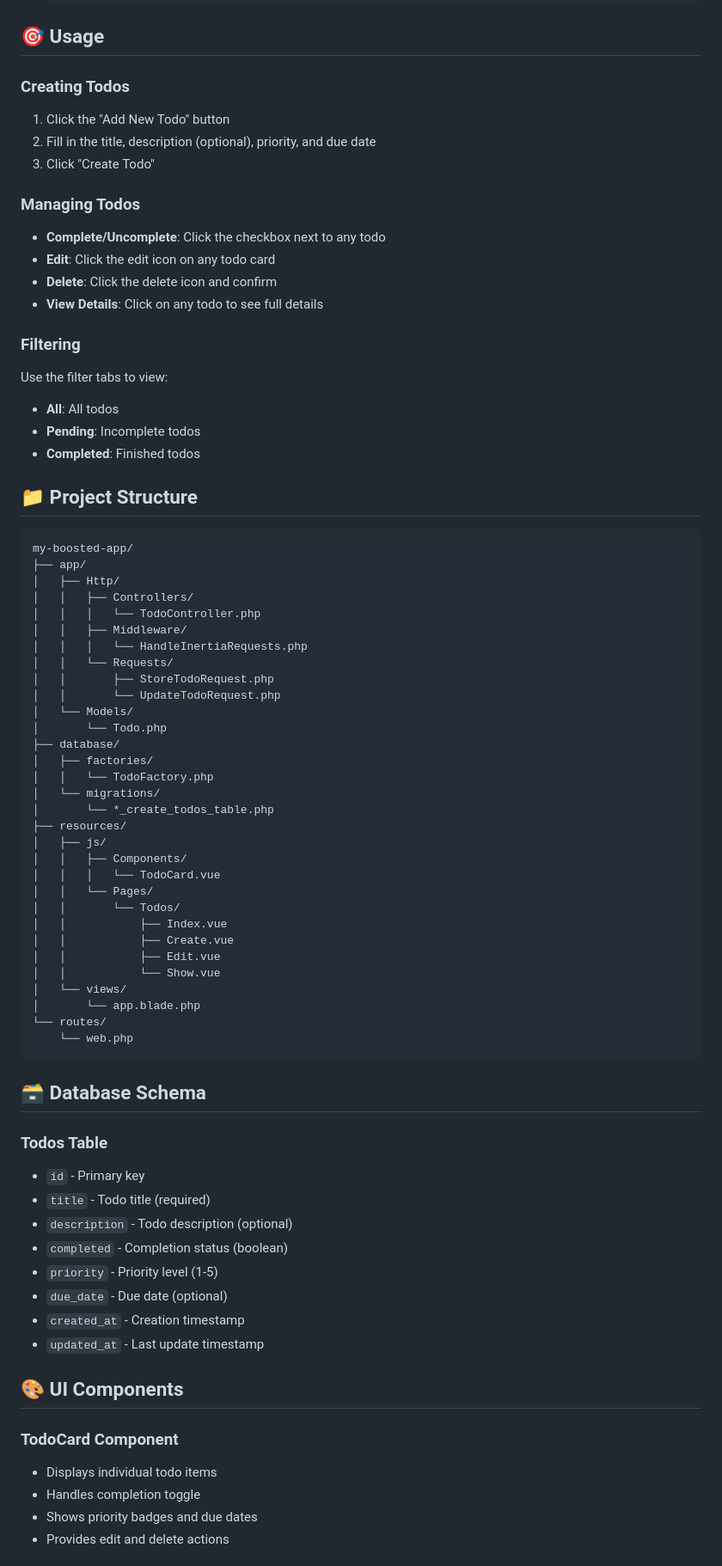
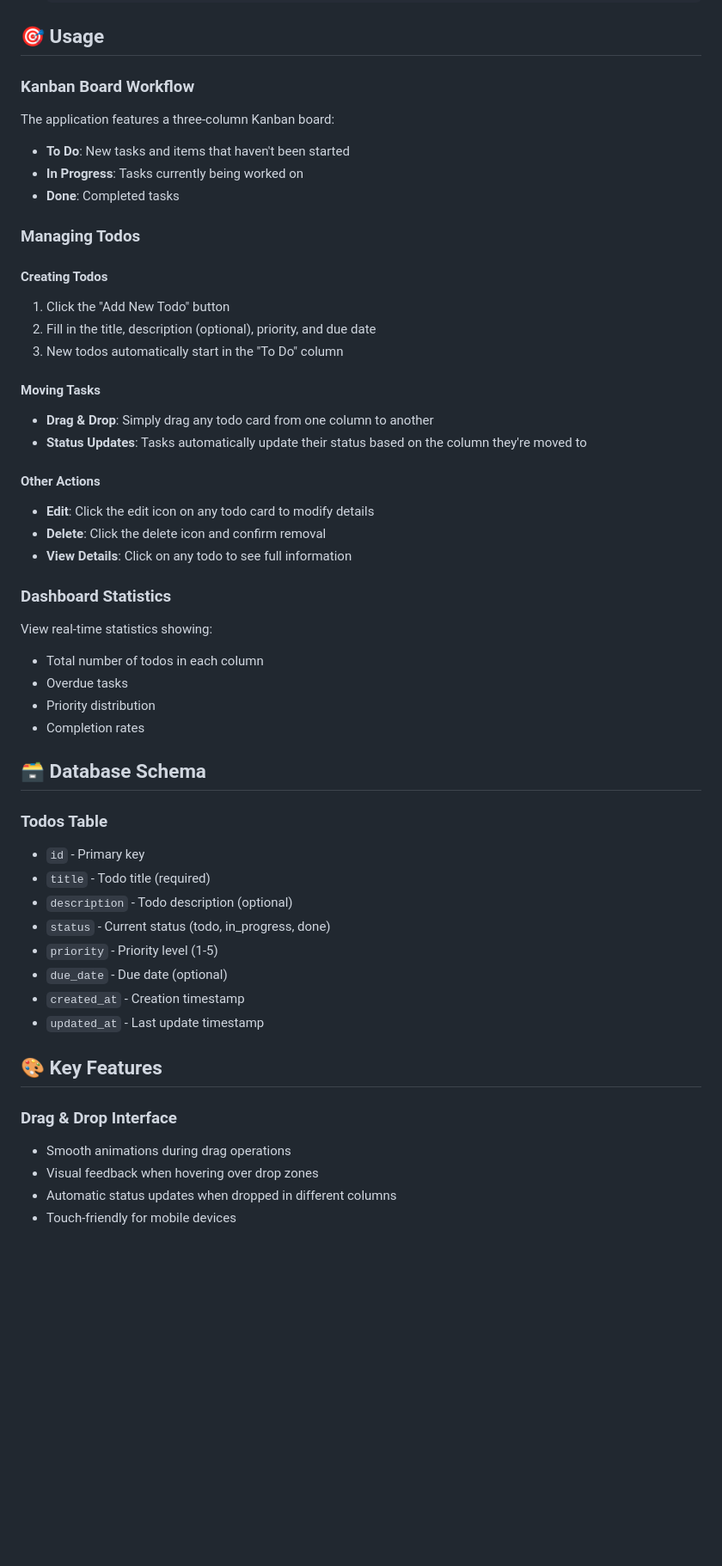
Before and after one commit to Karllouise-code/laravel-boost, a Markdown page: README.md, the part around one of its changes. Shown at 86% size. GitHub-like rendering; blank space fills up the shorter version.

Commit message:
upd readme

````diff
--- a/README.md
+++ b/README.md
@@ -102,58 +103,35 @@ A beautiful, modern todo list application built with Laravel 12, Vue.js 3, and I
 
 ## 🎯 Usage
 
-### Creating Todos
+### Kanban Board Workflow
+
+The application features a three-column Kanban board:
+- **To Do**: New tasks and items that haven't been started
+- **In Progress**: Tasks currently being worked on
+- **Done**: Completed tasks
+
+### Managing Todos
+
+#### Creating Todos
 1. Click the "Add New Todo" button
 2. Fill in the title, description (optional), priority, and due date
-3. Click "Create Todo"
+3. New todos automatically start in the "To Do" column
 
-### Managing Todos
-- **Complete/Uncomplete**: Click the checkbox next to any todo
-- **Edit**: Click the edit icon on any todo card
-- **Delete**: Click the delete icon and confirm
-- **View Details**: Click on any todo to see full details
+#### Moving Tasks
+- **Drag & Drop**: Simply drag any todo card from one column to another
+- **Status Updates**: Tasks automatically update their status based on the column they're moved to
 
-### Filtering
-Use the filter tabs to view:
-- **All**: All todos
-- **Pending**: Incomplete todos
-- **Completed**: Finished todos
+#### Other Actions
+- **Edit**: Click the edit icon on any todo card to modify details
+- **Delete**: Click the delete icon and confirm removal
+- **View Details**: Click on any todo to see full information
 
-## 📁 Project Structure
-
-```
-my-boosted-app/
-├── app/
-│   ├── Http/
-│   │   ├── Controllers/
-│   │   │   └── TodoController.php
-│   │   ├── Middleware/
-│   │   │   └── HandleInertiaRequests.php
-│   │   └── Requests/
-│   │       ├── StoreTodoRequest.php
-│   │       └── UpdateTodoRequest.php
-│   └── Models/
-│       └── Todo.php
-├── database/
-│   ├── factories/
-│   │   └── TodoFactory.php
-│   └── migrations/
-│       └── *_create_todos_table.php
-├── resources/
-│   ├── js/
-│   │   ├── Components/
-│   │   │   └── TodoCard.vue
-│   │   └── Pages/
-│   │       └── Todos/
-│   │           ├── Index.vue
-│   │           ├── Create.vue
-│   │           ├── Edit.vue
-│   │           └── Show.vue
-│   └── views/
-│       └── app.blade.php
-└── routes/
-    └── web.php
-```
+### Dashboard Statistics
+View real-time statistics showing:
+- Total number of todos in each column
+- Overdue tasks
+- Priority distribution
+- Completion rates
 
 ## 🗃️ Database Schema
 
@@ -161,17 +139,17 @@ my-boosted-app/
 - `id` - Primary key
 - `title` - Todo title (required)
 - `description` - Todo description (optional)
-- `completed` - Completion status (boolean)
+- `status` - Current status (todo, in_progress, done)
 - `priority` - Priority level (1-5)
 - `due_date` - Due date (optional)
 - `created_at` - Creation timestamp
 - `updated_at` - Last update timestamp
 
-## 🎨 UI Components
+## 🎨 Key Features
 
-### TodoCard Component
-- Displays individual todo items
-- Handles completion toggle
-- Shows priority badges and due dates
-- Provides edit and delete actions
+### Drag & Drop Interface
+- Smooth animations during drag operations
+- Visual feedback when hovering over drop zones
+- Automatic status updates when dropped in different columns
+- Touch-friendly for mobile devices
 
````
Also changed, not shown: other parts of README.md (+19 -11 lines).
